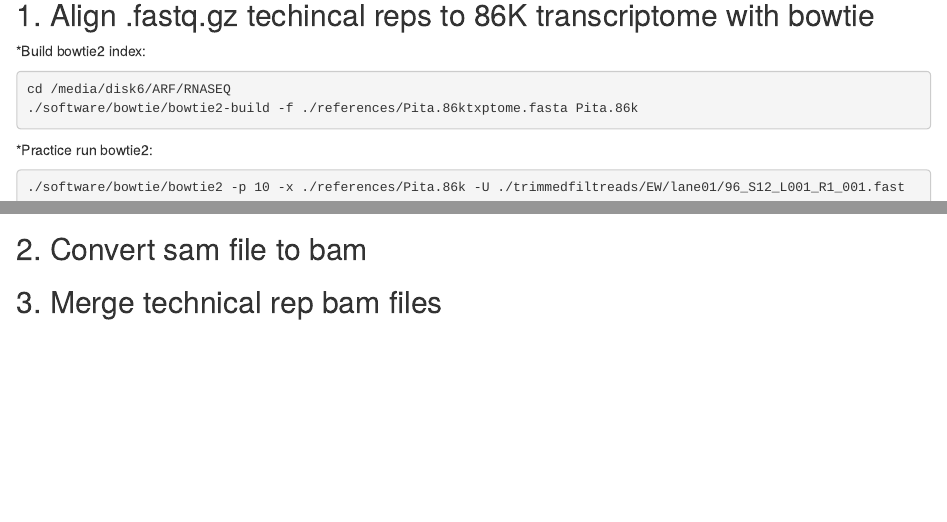
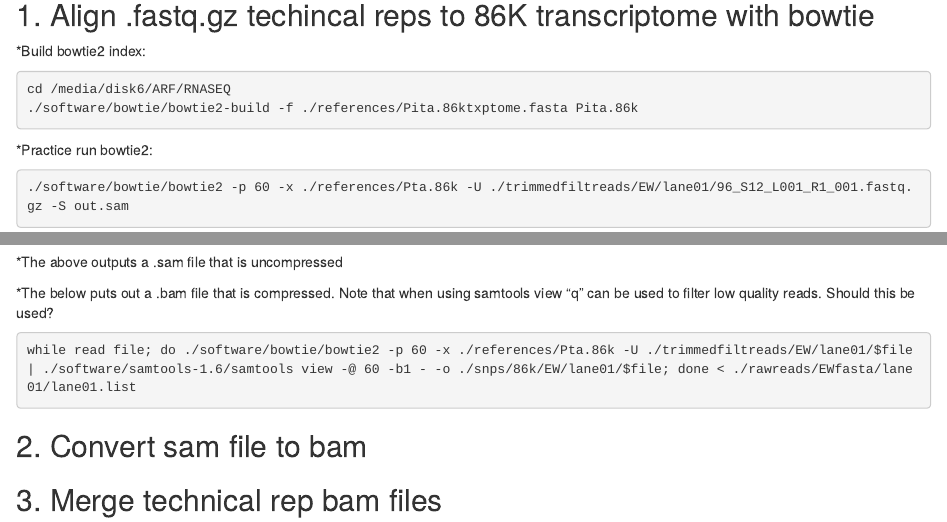
Before and after one commit to arfesta/Breeding-Value-Prediction, an R Markdown document (disk6directory/RNASEQ/snps/012918processing_snps_notes.Rmd): the page in a window 1100 px wide, from 330 px down, and a second part further down, joined at a grey line. Rendered offline with R 4.5, knitr and Pandoc, with nearby package versions.

Commit message:
Update 012918processing_snps_notes.Rmd

````diff
--- a/disk6directory/RNASEQ/snps/012918processing_snps_notes.Rmd
+++ b/disk6directory/RNASEQ/snps/012918processing_snps_notes.Rmd
@@ -26,7 +26,14 @@ cd /media/disk6/ARF/RNASEQ
 *Practice run bowtie2:
 
 ```linux
-./software/bowtie/bowtie2 -p 10 -x ./references/Pita.86k -U ./trimmedfiltreads/EW/lane01/96_S12_L001_R1_001.fastq.gz -S out.sam
+./software/bowtie/bowtie2 -p 60 -x ./references/Pta.86k -U ./trimmedfiltreads/EW/lane01/96_S12_L001_R1_001.fastq.gz -S out.sam
+```
+*The above outputs a .sam file that is uncompressed
+
+*The below puts out a .bam file that is compressed. Note that when using samtools view "q" can be used to filter low quality reads. Should this be used?
+
+```linux
+while read file; do ./software/bowtie/bowtie2 -p 60 -x ./references/Pta.86k -U ./trimmedfiltreads/EW/lane01/$file | ./software/samtools-1.6/samtools view -@ 60 -b1 - -o ./snps/86k/EW/lane01/$file; done < ./rawreads/EWfasta/lane01/lane01.list
 ```
 
 ## 2. Convert sam file to bam
````
